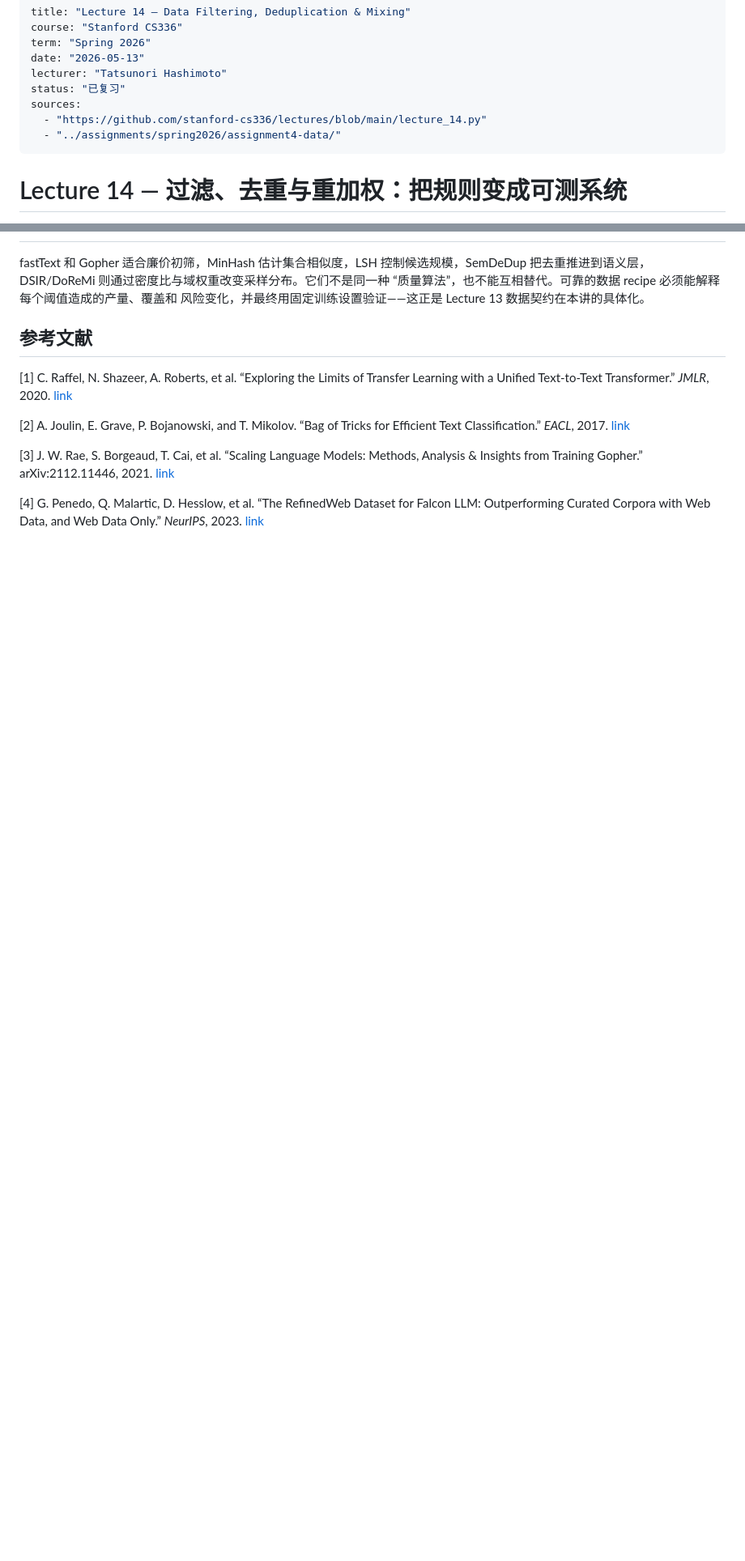
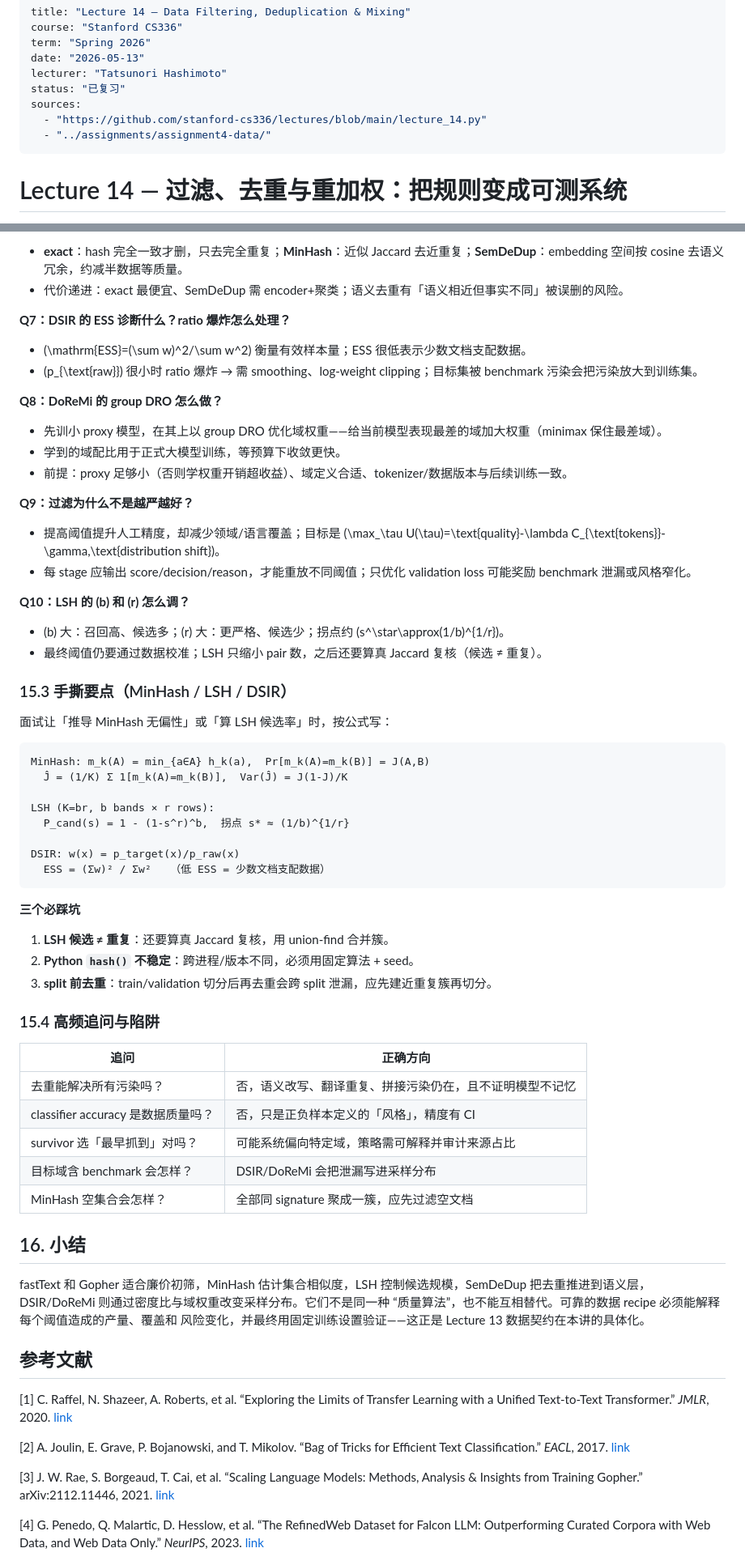
Before and after one commit to ShaneLiu04/Stanford-CS336, a Markdown page: notes/lecture-14-data-filtering-dedup.md, 2 parts joined by grey strips. Shown at 81% size. Drawn GitHub-style; blank space fills up the shorter version.

````diff
--- a/notes/lecture-14-data-filtering-dedup.md
+++ b/notes/lecture-14-data-filtering-dedup.md
@@ -7,7 +7,7 @@ lecturer: "Tatsunori Hashimoto"
 status: "已复习"
 sources:
   - "https://github.com/stanford-cs336/lectures/blob/main/lecture_14.py"
-  - "../assignments/spring2026/assignment4-data/"
+  - "../assignments/assignment4-data/"
 ---
 
 # Lecture 14 — 过滤、去重与重加权：把规则变成可测系统
@@ -366,3 +402,59 @@ bucket、候选 pair 数和 peak RSS，避免热门模板形成超大 bucket。
+- **exact**：hash 完全一致才删，只去完全重复；**MinHash**：近似 Jaccard 去近重复；**SemDeDup**：embedding 空间按 cosine 去语义冗余，约减半数据等质量。
+- 代价递进：exact 最便宜、SemDeDup 需 encoder+聚类；语义去重有「语义相近但事实不同」被误删的风险。
+
+**Q7：DSIR 的 ESS 诊断什么？ratio 爆炸怎么处理？**
+
+- \(\mathrm{ESS}=(\sum w)^2/\sum w^2\) 衡量有效样本量；ESS 很低表示少数文档支配数据。
+- \(p_{\text{raw}}\) 很小时 ratio 爆炸 → 需 smoothing、log-weight clipping；目标集被 benchmark 污染会把污染放大到训练集。
+
+**Q8：DoReMi 的 group DRO 怎么做？**
+
+- 先训小 proxy 模型，在其上以 group DRO 优化域权重——给当前模型表现最差的域加大权重（minimax 保住最差域）。
+- 学到的域配比用于正式大模型训练，等预算下收敛更快。
+- 前提：proxy 足够小（否则学权重开销超收益）、域定义合适、tokenizer/数据版本与后续训练一致。
+
+**Q9：过滤为什么不是越严越好？**
+
+- 提高阈值提升人工精度，却减少领域/语言覆盖；目标是 \(\max_\tau U(\tau)=\text{quality}-\lambda C_{\text{tokens}}-\gamma\,\text{distribution shift}\)。
+- 每 stage 应输出 score/decision/reason，才能重放不同阈值；只优化 validation loss 可能奖励 benchmark 泄漏或风格窄化。
+
+**Q10：LSH 的 \(b\) 和 \(r\) 怎么调？**
+
+- \(b\) 大：召回高、候选多；\(r\) 大：更严格、候选少；拐点约 \(s^\star\approx(1/b)^{1/r}\)。
+- 最终阈值仍要通过数据校准；LSH 只缩小 pair 数，之后还要算真 Jaccard 复核（候选 ≠ 重复）。
+
+### 15.3 手撕要点（MinHash / LSH / DSIR）
+
+面试让「推导 MinHash 无偏性」或「算 LSH 候选率」时，按公式写：
+
+```text
+MinHash: m_k(A) = min_{a∈A} h_k(a),  Pr[m_k(A)=m_k(B)] = J(A,B)
+  Ĵ = (1/K) Σ 1[m_k(A)=m_k(B)],  Var(Ĵ) = J(1-J)/K
+
+LSH (K=br, b bands × r rows):
+  P_cand(s) = 1 - (1-s^r)^b,  拐点 s* ≈ (1/b)^{1/r}
+
+DSIR: w(x) = p_target(x)/p_raw(x)
+  ESS = (Σw)² / Σw²   （低 ESS = 少数文档支配数据）
+```
+
+**三个必踩坑**
+
+1. **LSH 候选 ≠ 重复**：还要算真 Jaccard 复核，用 union-find 合并簇。
+2. **Python `hash()` 不稳定**：跨进程/版本不同，必须用固定算法 + seed。
+3. **split 前去重**：train/validation 切分后再去重会跨 split 泄漏，应先建近重复簇再切分。
+
+### 15.4 高频追问与陷阱
+
+| 追问 | 正确方向 |
+| --- | --- |
+| 去重能解决所有污染吗？ | 否，语义改写、翻译重复、拼接污染仍在，且不证明模型不记忆 |
+| classifier accuracy 是数据质量吗？ | 否，只是正负样本定义的「风格」，精度有 CI |
+| survivor 选「最早抓到」对吗？ | 可能系统偏向特定域，策略需可解释并审计来源占比 |
+| 目标域含 benchmark 会怎样？ | DSIR/DoReMi 会把泄漏写进采样分布 |
+| MinHash 空集合会怎样？ | 全部同 signature 聚成一簇，应先过滤空文档 |
+
+## 16. 小结
 
 fastText 和 Gopher 适合廉价初筛，MinHash 估计集合相似度，LSH 控制候选规模，SemDeDup
 把去重推进到语义层，DSIR/DoReMi 则通过密度比与域权重改变采样分布。它们不是同一种
````
Also changed, not shown: other parts of notes/lecture-14-data-filtering-dedup.md (+57 -21 lines).
